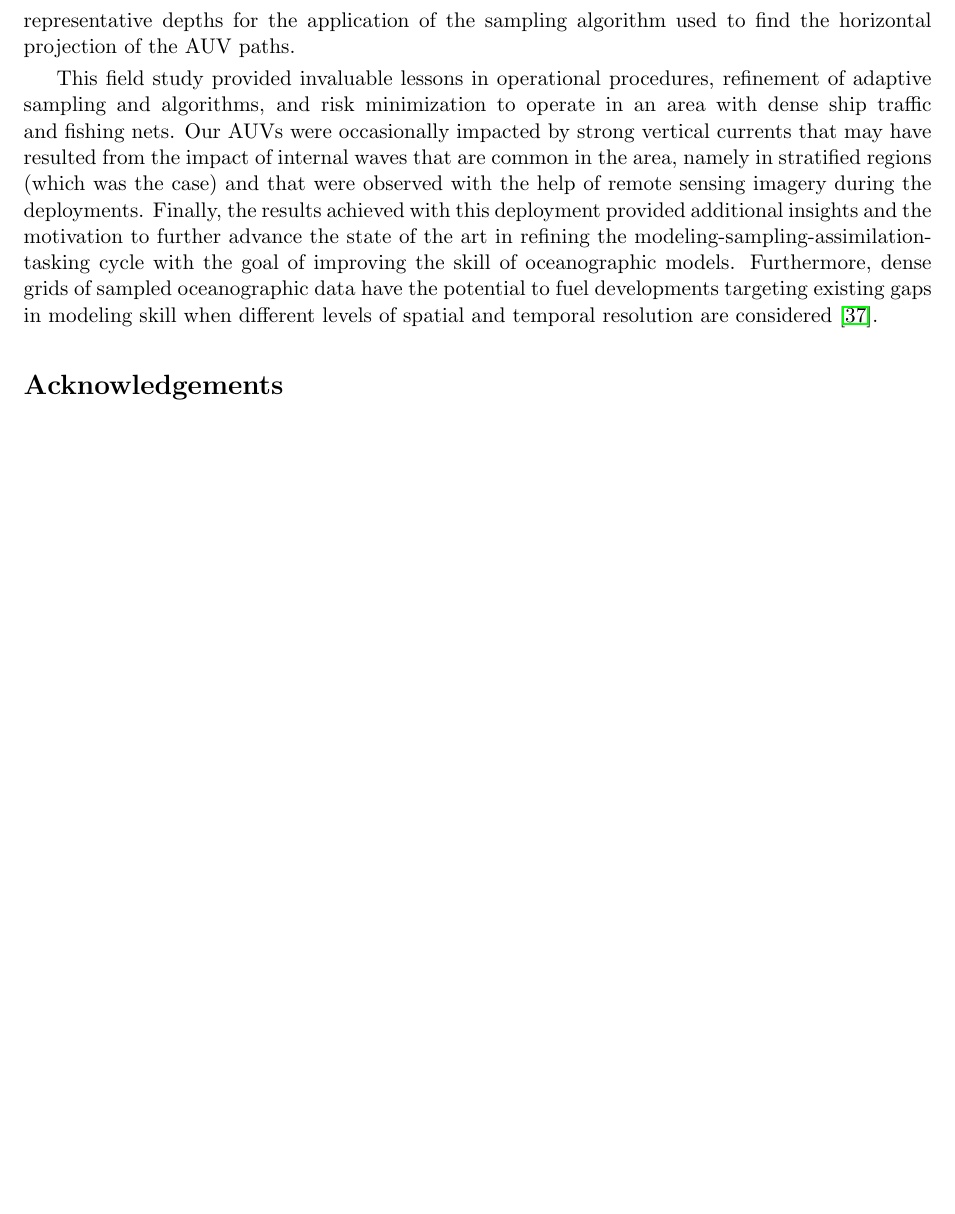
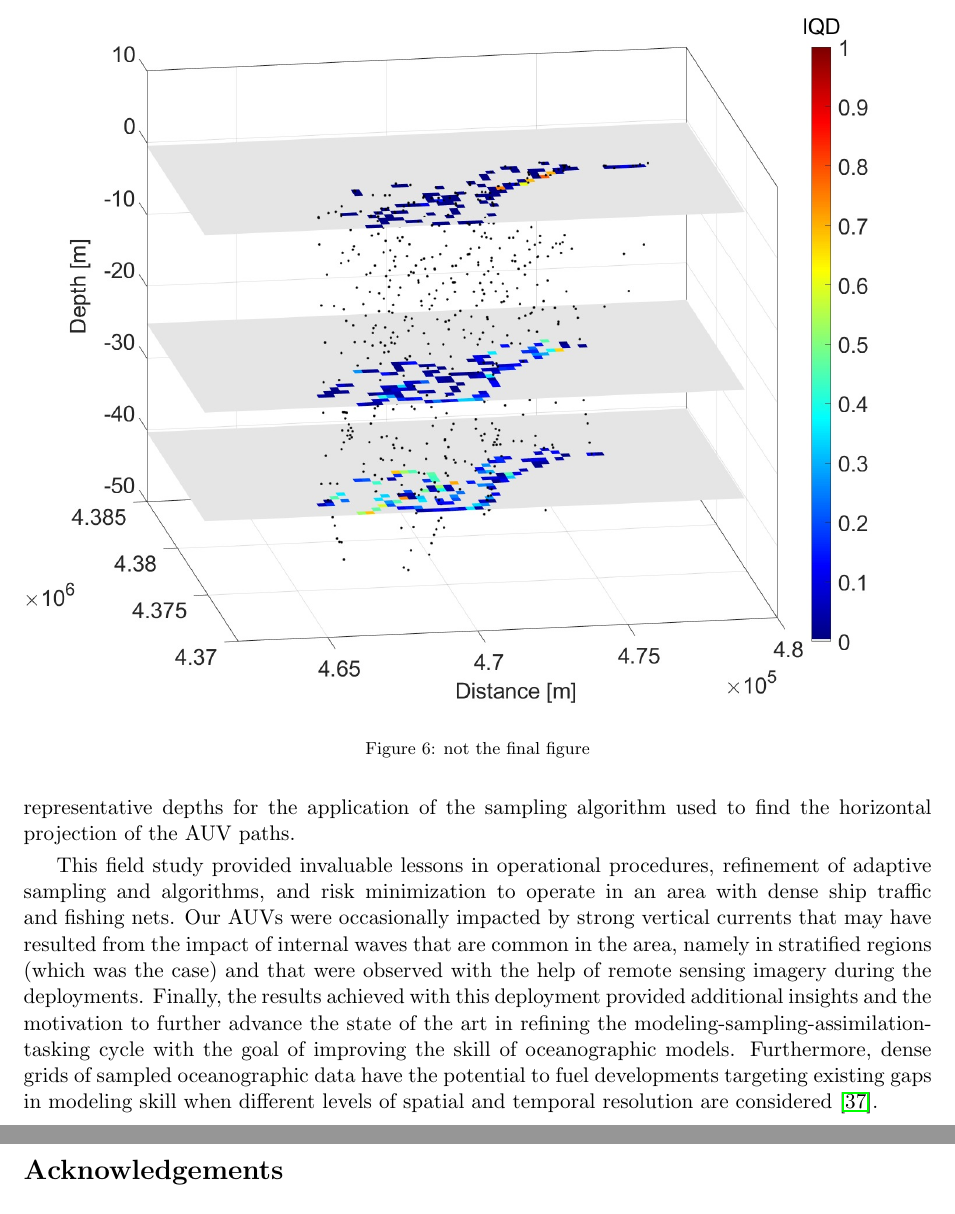
Before and after one commit to kanna/natcomm25, a LaTeX document (nat-comm25.tex, which reads discussion.tex): part of page 12 of 14 before the commit and two parts of pages 12 and 13 of 15 after it, the two joined at a grey line, cut at the place of the change, the shorter picture padded with empty space. Compiled offline with pdfLaTeX.

Commit message:
Updates from Overleaf

```diff
--- a/discussion.tex
+++ b/discussion.tex
@@ -51,3 +51,11 @@ improving the skill of oceanographic models. Furthermore, dense grids of
 sampled oceanographic data have the potential to fuel developments
 targeting existing gaps in modeling skill when different levels of
 spatial and temporal resolution are considered \cite{Balaji_2022}.
+
+
+\begin{figure}[!]
+  \centering
+  \includegraphics[scale=0.3]{fig/iqd_3D.jpeg}
+  \caption{not the final figure}
+  \label{fig:iqd_3D}
+\end{figure}
```
Also changed, not shown: fig/iqd_3D.jpeg (added).
